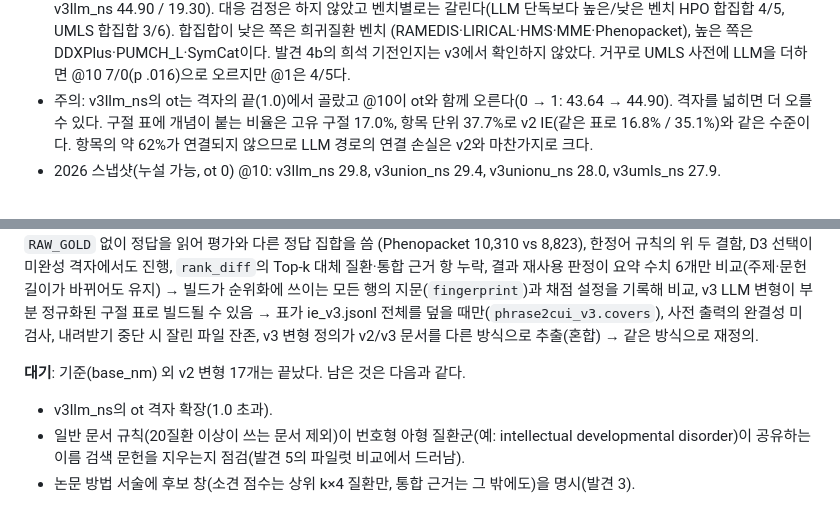
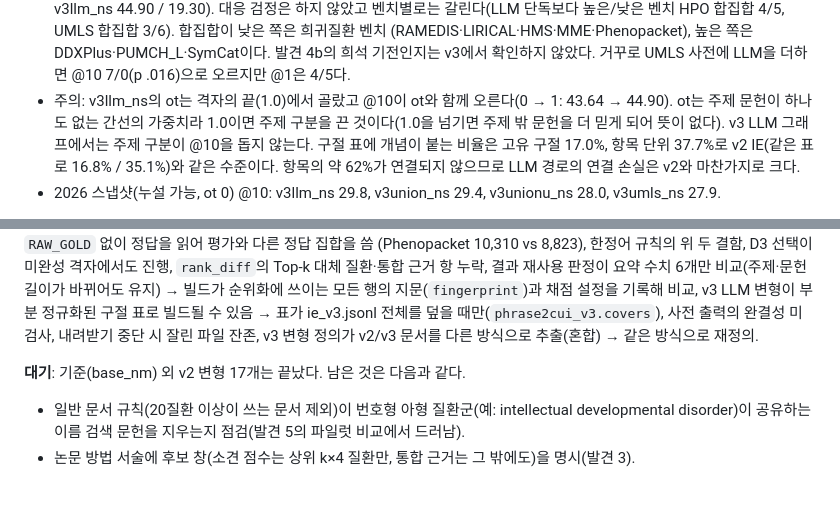
Before and after one commit to MENINBLOX/graph-ddxplus, a Markdown page: docs/research_design.md, 2 parts joined by grey strips. Rendered like a GitHub page.

Commit message:
docs(variants): ot 1.0 switches the topic distinction off; drop the grid-extension item
Co-Authored-By: Claude Opus 5.5 <noreply@anthropic.com>
Claude-Session: https://claude.ai/code/session_01Y1RKXf3gba4Rfe75EigDdv

```diff
--- a/docs/research_design.md
+++ b/docs/research_design.md
@@ -930,7 +930,8 @@ IE v3(43,575질환 처리, 새 문헌이 없는 8,569질환 제외 34,654질환
   대응 검정은 하지 않았고 벤치별로는 갈린다(LLM 단독보다 높은/낮은 벤치 HPO 합집합 4/5, UMLS 합집합 3/6). 합집합이 낮은 쪽은 희귀질환 벤치
   (RAMEDIS·LIRICAL·HMS·MME·Phenopacket), 높은 쪽은 DDXPlus·PUMCH_L·SymCat이다. 발견 4b의 희석 기전인지는 v3에서 확인하지 않았다.
   거꾸로 UMLS 사전에 LLM을 더하면 @10 7/0(p .016)으로 오르지만 @1은 4/5다.
-- 주의: v3llm_ns의 ot는 격자의 끝(1.0)에서 골랐고 @10이 ot와 함께 오른다(0 → 1: 43.64 → 44.90). 격자를 넓히면 더 오를 수 있다. 구절 표에 개념이
+- 주의: v3llm_ns의 ot는 격자의 끝(1.0)에서 골랐고 @10이 ot와 함께 오른다(0 → 1: 43.64 → 44.90). ot는 주제 문헌이 하나도 없는 간선의 가중치라 1.0이면 주제 구분을
+  끈 것이다(1.0을 넘기면 주제 밖 문헌을 더 믿게 되어 뜻이 없다). v3 LLM 그래프에서는 주제 구분이 @10을 돕지 않는다. 구절 표에 개념이
   붙는 비율은 고유 구절 17.0%, 항목 단위 37.7%로 v2 IE(같은 표로 16.8% / 35.1%)와 같은 수준이다. 항목의 약 62%가 연결되지 않으므로 LLM 경로의
   연결 손실은 v2와 마찬가지로 크다.
 - 2026 스냅샷(누설 가능, ot 0) @10: v3llm_ns 29.8, v3union_ns 29.4, v3unionu_ns 28.0, v3umls_ns 27.9.
@@ -947,7 +948,6 @@ IE v3(43,575질환 처리, 새 문헌이 없는 8,569질환 제외 34,654질환
 사전 출력의 완결성 미검사, 내려받기 중단 시 잘린 파일 잔존, v3 변형 정의가 v2/v3 문서를 다른 방식으로 추출(혼합) → 같은 방식으로 재정의.
 
 **대기**: 기준(base_nm) 외 v2 변형 17개는 끝났다. 남은 것은 다음과 같다.
-- v3llm_ns의 ot 격자 확장(1.0 초과).
 - 일반 문서 규칙(20질환 이상이 쓰는 문서 제외)이 번호형 아형 질환군(예: intellectual developmental disorder)이 공유하는 이름 검색 문헌을
   지우는지 점검(발견 5의 파일럿 비교에서 드러남).
 - 논문 방법 서술에 후보 창(소견 점수는 상위 k×4 질환만, 통합 근거는 그 밖에도)을 명시(발견 3).
```
